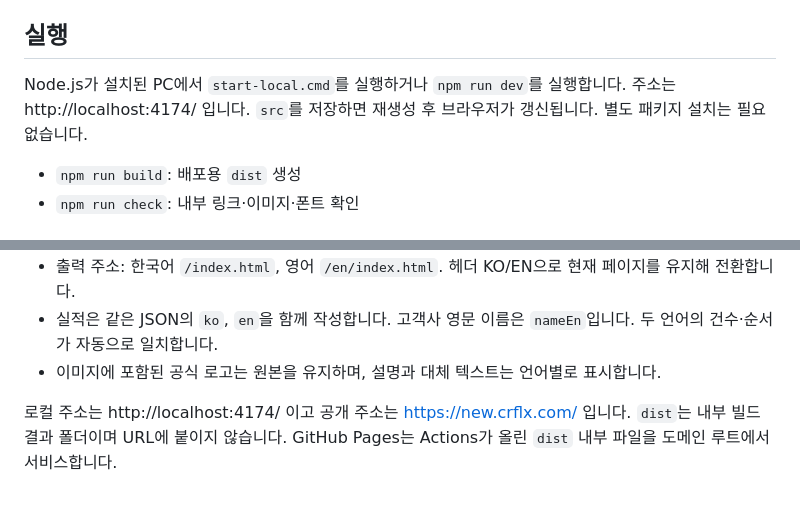
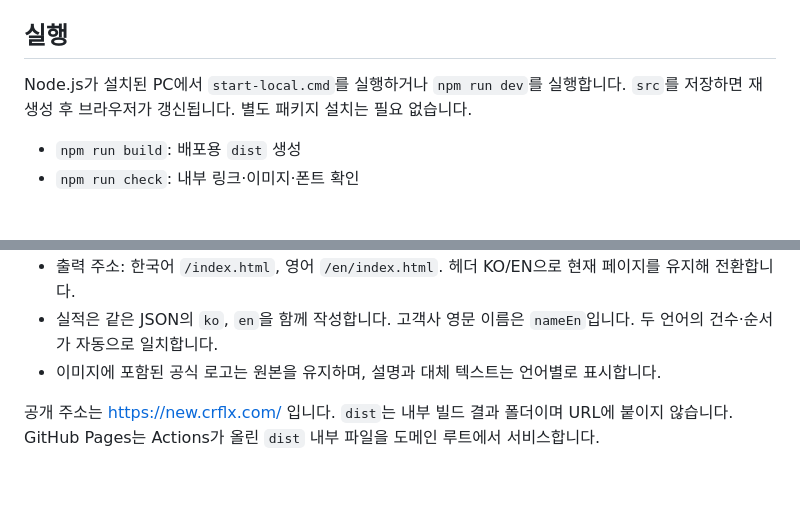
Before and after one commit to coremoca/coreflex-homepage, a Markdown page: README.md, 2 parts joined by grey strips. Rendered like a GitHub page.

Commit message:
Remove local preview address from README

```diff
--- a/README.md
+++ b/README.md
@@ -5,7 +5,7 @@
 ## 실행
 
 Node.js가 설치된 PC에서 `start-local.cmd`를 실행하거나 `npm run dev`를 실행합니다.
-주소는 http://localhost:4174/ 입니다. `src`를 저장하면 재생성 후 브라우저가 갱신됩니다. 별도 패키지 설치는 필요 없습니다.
+`src`를 저장하면 재생성 후 브라우저가 갱신됩니다. 별도 패키지 설치는 필요 없습니다.
 
 - `npm run build`: 배포용 `dist` 생성
 - `npm run check`: 내부 링크·이미지·폰트 확인
@@ -118,4 +118,4 @@ Medallia 상담은 기존 Google 신청서, 채용은 `admin@crflx.com` 메일
 - 실적은 같은 JSON의 `ko`, `en`을 함께 작성합니다. 고객사 영문 이름은 `nameEn`입니다. 두 언어의 건수·순서가 자동으로 일치합니다.
 - 이미지에 포함된 공식 로고는 원본을 유지하며, 설명과 대체 텍스트는 언어별로 표시합니다.
 
-로컬 주소는 http://localhost:4174/ 이고 공개 주소는 https://new.crflx.com/ 입니다. `dist`는 내부 빌드 결과 폴더이며 URL에 붙이지 않습니다. GitHub Pages는 Actions가 올린 `dist` 내부 파일을 도메인 루트에서 서비스합니다.
+공개 주소는 https://new.crflx.com/ 입니다. `dist`는 내부 빌드 결과 폴더이며 URL에 붙이지 않습니다. GitHub Pages는 Actions가 올린 `dist` 내부 파일을 도메인 루트에서 서비스합니다.
```
